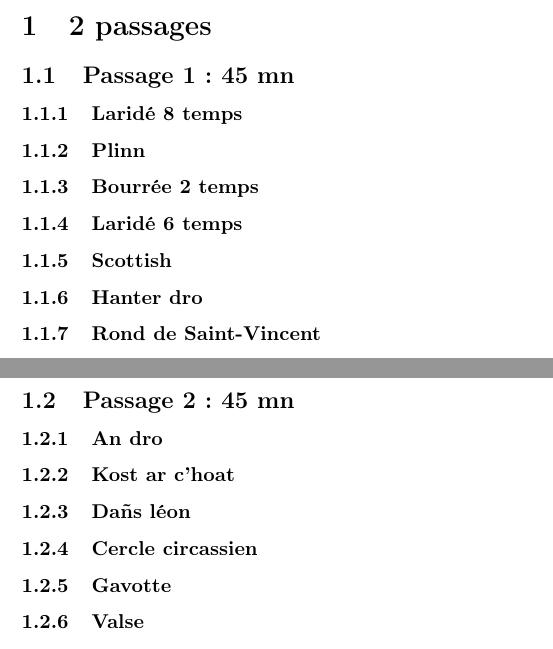
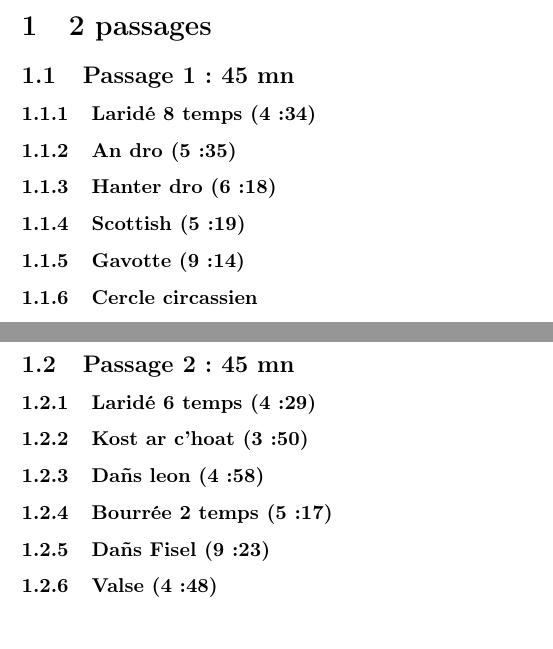
Before and after one commit to keryell/musique, a LaTeX document (Passages/passages.tex): two parts of the page, joined at a grey line, cut so that both start at the same text. Compiled offline with pdfLaTeX; the source files are stored in an older character set and shown here as Unicode.

Commit message:
Rajoute temps des morceaux

```diff
--- a/Passages/passages.tex
+++ b/Passages/passages.tex
@@ -18,16 +18,15 @@
 \subsection{Passage 1 : 45 mn}
 \label{sec:passage-1}
 
-\subsubsection{Laridé 8 temps}
+\subsubsection{Laridé 8 temps (4:34)}
 
-\subsubsection{Plinn}
+\subsubsection{An dro (5:35)}
 
-\subsubsection{Bourrée 2 temps}
+\subsubsection{Hanter dro (6:18)}
 
-\subsubsection{Laridé 6 temps}
+\subsubsection{Scottish (5:19)}
 
-\subsubsection{Scottish}
+\subsubsection{Gavotte (9:14)}
 
-\subsubsection{Hanter dro}
+\subsubsection{Cercle circassien}
 
-\subsubsection{Rond de Saint-Vincent}
@@ -38,15 +41,15 @@
 \subsection{Passage 2 : 45 mn}
 \label{sec:passage-2}
 
+\subsubsection{Laridé 6 temps (4:29)}
 
-\subsubsection{An dro}
+\subsubsection{Kost ar c'hoat (3:50)}
 
-\subsubsection{Kost ar c'hoat}
+\subsubsection{Dañs leon (4:58)}
 
-\subsubsection{Dañs léon}
+\subsubsection{Bourrée 2 temps (5:17)}
 
-\subsubsection{Cercle circassien}
+\subsubsection{Dañs Fisel (9:23)}
 
-\subsubsection{Gavotte}
+\subsubsection{Valse (4:48)}
 
-\subsubsection{Valse}
```
Also changed, not shown: Passages/passages.tex (10 more changed lines).
